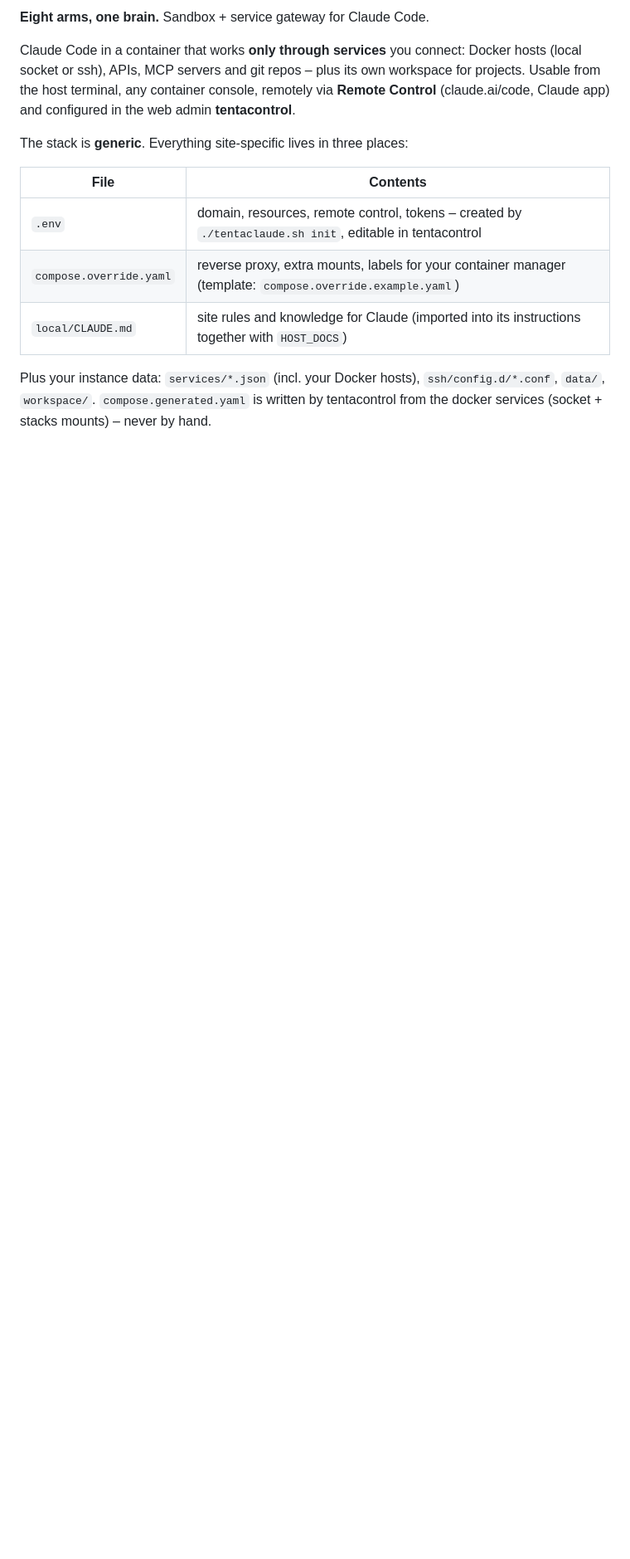
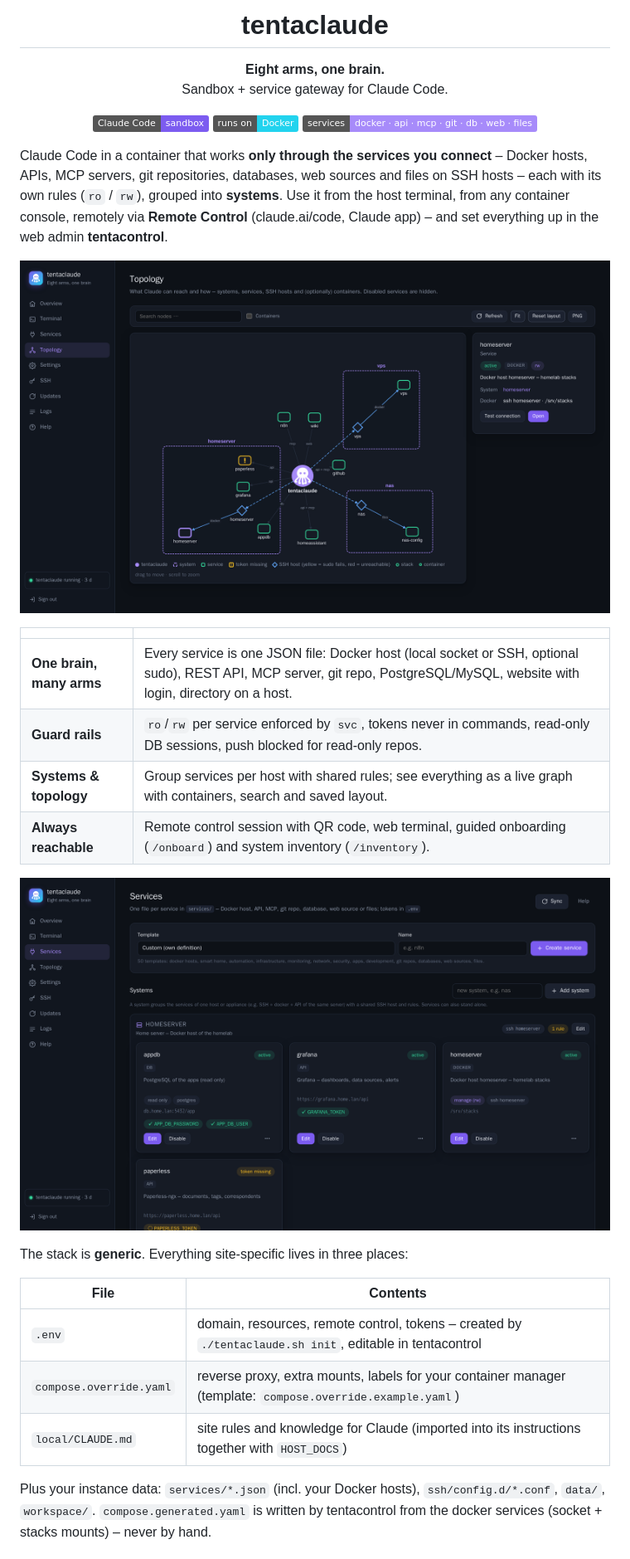
Before and after one commit to bfs2021/tentaclAI, a Markdown page: README.md, the part around one of its changes. Shown at 83% size. Drawn GitHub-style; pictures changed too: docs/screenshots/services.png (added), docs/screenshots/topology.png (added); badges without logos; blank space fills up the shorter version.

```diff
--- a/README.md
+++ b/README.md
@@ -2,9 +4,34 @@
 
-**Eight arms, one brain.** Sandbox + service gateway for Claude Code.
+<h1 align="center">tentaclaude</h1>
 
-Claude Code in a container that works **only through services** you connect: Docker hosts (local socket or ssh),
-APIs, MCP servers and git repos – plus its own workspace for projects. Usable from the host terminal, any container console, remotely via **Remote Control**
-(claude.ai/code, Claude app) and configured in the web admin **tentacontrol**.
+<p align="center"><strong>Eight arms, one brain.</strong><br>
+Sandbox + service gateway for Claude Code.</p>
+
+<p align="center">
+  <img alt="Claude Code" src="https://img.shields.io/badge/Claude_Code-sandbox-7c5cf0">
+  <img alt="Docker" src="https://img.shields.io/badge/runs_on-Docker-22d3ee">
+  <img alt="Services" src="https://img.shields.io/badge/services-docker%20·%20api%20·%20mcp%20·%20git%20·%20db%20·%20web%20·%20files-a78bfa">
+</p>
+
+Claude Code in a container that works **only through the services you connect** – Docker hosts, APIs, MCP servers,
+git repositories, databases, web sources and files on SSH hosts – each with its own rules (`ro` / `rw`), grouped into
+**systems**. Use it from the host terminal, from any container console, remotely via **Remote Control**
+(claude.ai/code, Claude app) – and set everything up in the web admin **tentacontrol**.
+
+<p align="center">
+  <img src="docs/screenshots/topology.png" alt="Topology: what Claude can reach and how" width="900">
+</p>
+
+| | |
+|---|---|
+| **One brain, many arms** | Every service is one JSON file: Docker host (local socket or SSH, optional sudo), REST API, MCP server, git repo, PostgreSQL/MySQL, website with login, directory on a host. |
+| **Guard rails** | `ro`/`rw` per service enforced by `svc`, tokens never in commands, read-only DB sessions, push blocked for read-only repos. |
+| **Systems & topology** | Group services per host with shared rules; see everything as a live graph with containers, search and saved layout. |
+| **Always reachable** | Remote control session with QR code, web terminal, guided onboarding (`/onboard`) and system inventory (`/inventory`). |
+
+<p align="center">
+  <img src="docs/screenshots/services.png" alt="Services grouped by system" width="900">
+</p>
 
 The stack is **generic**. Everything site-specific lives in three places:
 
```
Also changed, not shown: other parts of README.md (+3 -1 lines), 7 other files.
